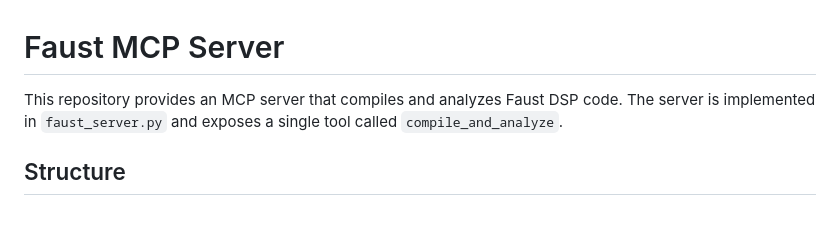
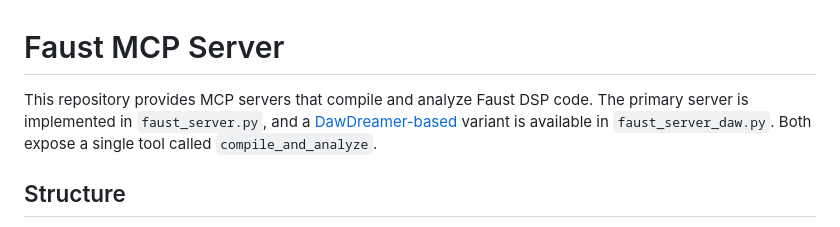
Before and after one commit to sletz/faust-mcp, a Markdown page: README.md, the part around the change. GitHub-like rendering.

Commit message:
Document DawDreamer server in README.

```diff
--- a/README.md
+++ b/README.md
@@ -1,7 +1,8 @@
 # Faust MCP Server
 
-This repository provides an MCP server that compiles and analyzes Faust DSP code.
-The server is implemented in `faust_server.py` and exposes a single tool called
+This repository provides MCP servers that compile and analyze Faust DSP code.
+The primary server is implemented in `faust_server.py`, and a [DawDreamer-based](https://github.com/DBraun/DawDreamer)
+variant is available in `faust_server_daw.py`. Both expose a single tool called
 `compile_and_analyze`.
 
 ## Structure
```
